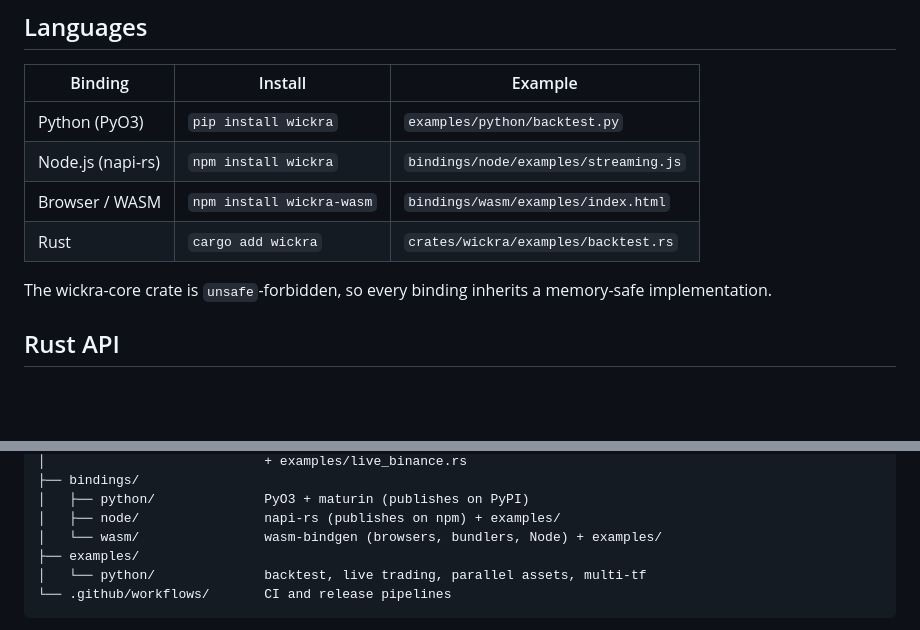
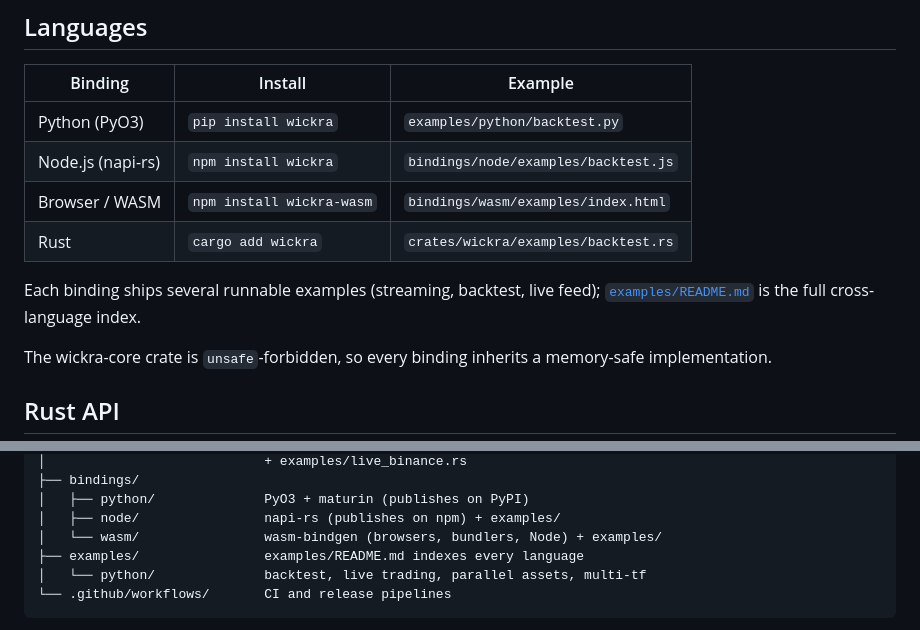
Before and after one commit to kingchenc/wickra, a Markdown page: README.md, 2 parts joined by grey strips. Drawn GitHub-style; blank space fills up the shorter version.

````diff
--- a/README.md
+++ b/README.md
@@ -118,9 +118,12 @@ inherit it automatically.
 | Binding           | Install                                       | Example |
 |-------------------|-----------------------------------------------|---------|
 | Python (PyO3)     | `pip install wickra`                          | `examples/python/backtest.py` |
-| Node.js (napi-rs) | `npm install wickra`                          | `bindings/node/examples/streaming.js` |
+| Node.js (napi-rs) | `npm install wickra`                          | `bindings/node/examples/backtest.js` |
 | Browser / WASM    | `npm install wickra-wasm`                     | `bindings/wasm/examples/index.html` |
 | Rust              | `cargo add wickra`                            | `crates/wickra/examples/backtest.rs` |
+
+Each binding ships several runnable examples (streaming, backtest, live feed);
+[`examples/README.md`](examples/README.md) is the full cross-language index.
 
 The wickra-core crate is `unsafe`-forbidden, so every binding inherits a
 memory-safe implementation.
@@ -188,7 +191,7 @@ wickra/
 │   ├── python/              PyO3 + maturin (publishes on PyPI)
 │   ├── node/                napi-rs (publishes on npm) + examples/
 │   └── wasm/                wasm-bindgen (browsers, bundlers, Node) + examples/
-├── examples/
+├── examples/                examples/README.md indexes every language
 │   └── python/              backtest, live trading, parallel assets, multi-tf
 └── .github/workflows/       CI and release pipelines
 ```
````
Also changed, not shown: examples/README.md (added, +49 -0 lines).
